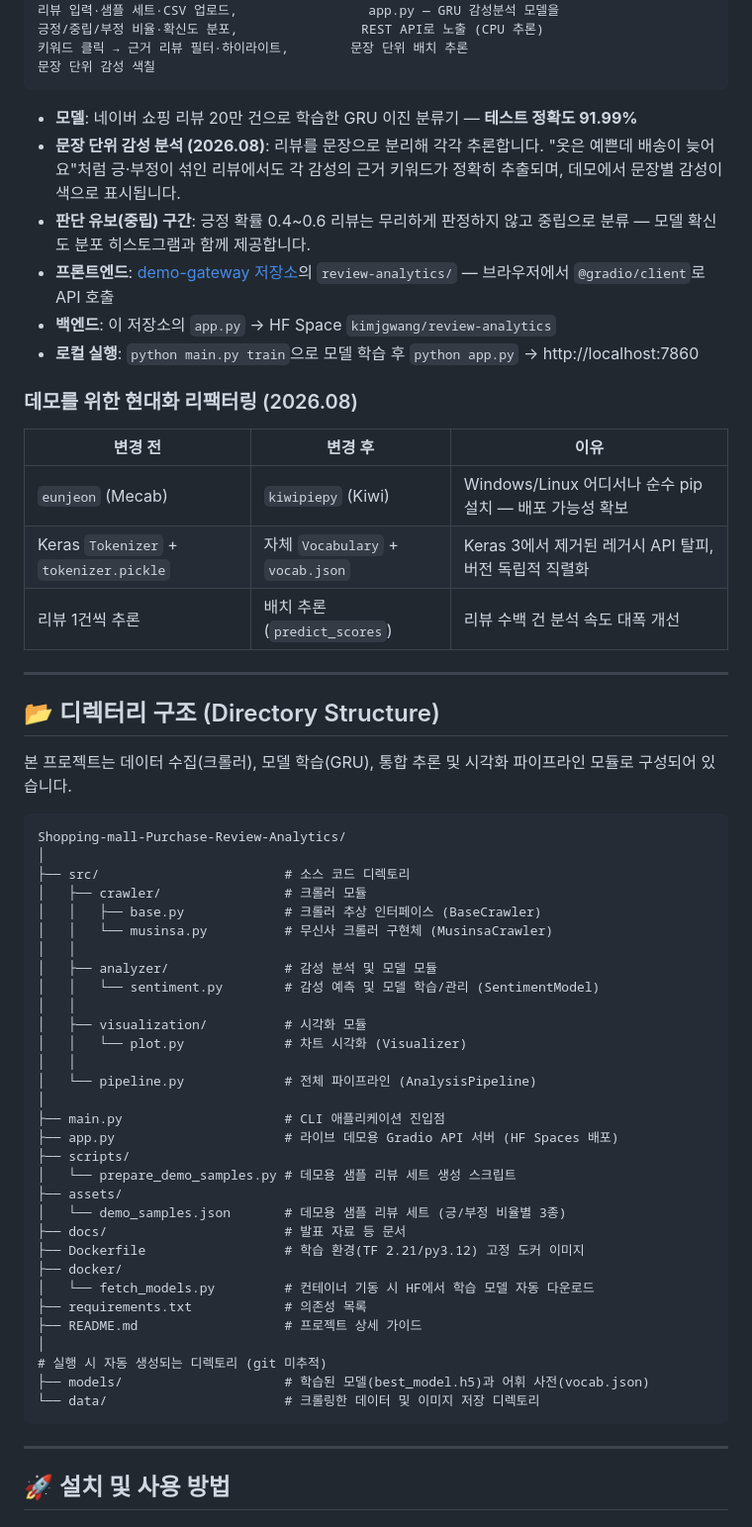
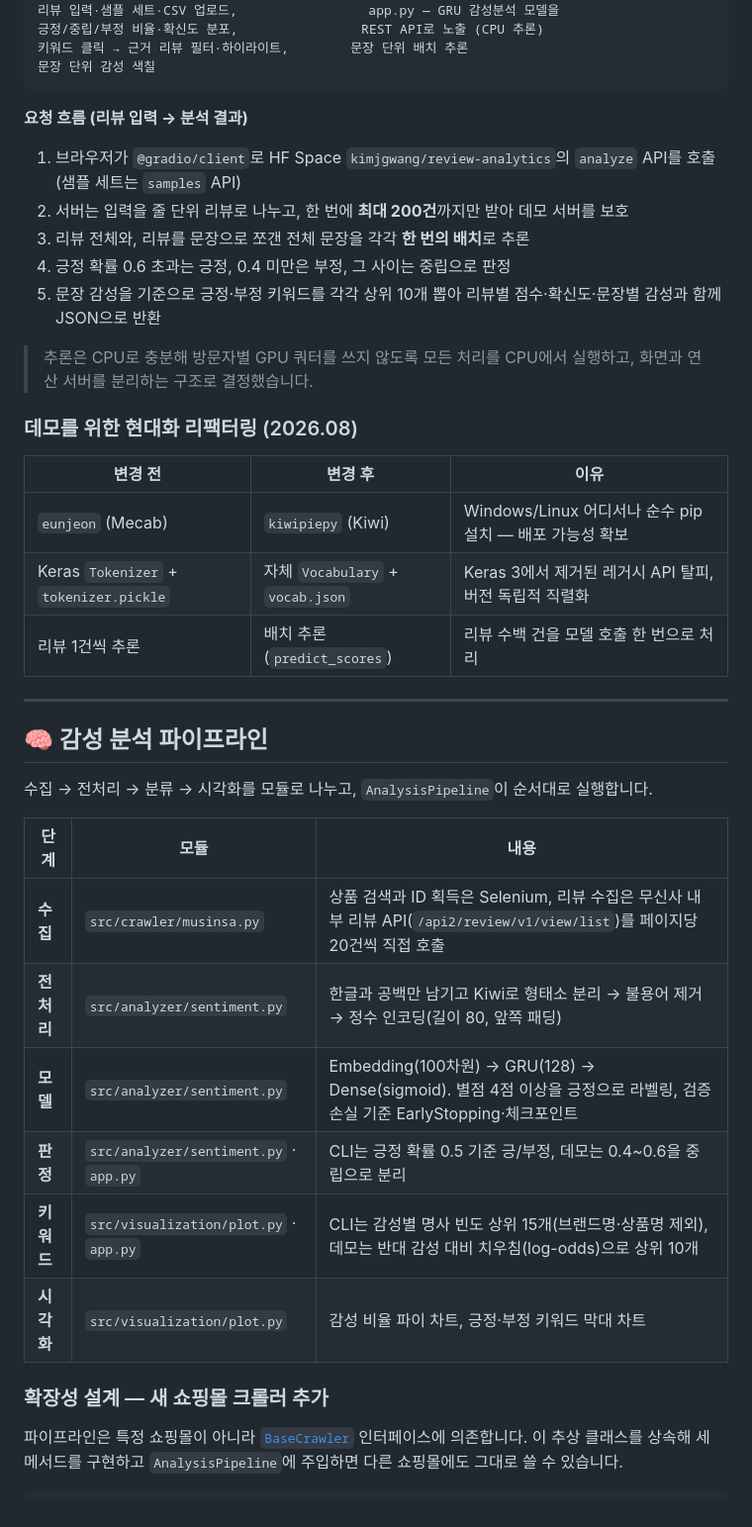
Before and after one commit to Kim-jin-gwang/Shopping-mall-Purchase-Review-Analytics, a Markdown page: README.md, the part around one of its changes. Shown at 99% size. Rendered like a GitHub page.

````diff
--- a/README.md
+++ b/README.md
@@ -37,61 +67,40 @@ Cloudflare (demo-gateway/review-analytics/) ──▶ Hugging Face Spaces (Gradi
 문장 단위 감성 색칠
 ```
 
-- **모델**: 네이버 쇼핑 리뷰 20만 건으로 학습한 GRU 이진 분류기 — **테스트 정확도 91.99%**
-- **문장 단위 감성 분석 (2026.08)**: 리뷰를 문장으로 분리해 각각 추론합니다. "옷은 예쁜데 배송이 늦어요"처럼 긍·부정이 섞인 리뷰에서도 각 감성의 근거 키워드가 정확히 추출되며, 데모에서 문장별 감성이 색으로 표시됩니다.
-- **판단 유보(중립) 구간**: 긍정 확률 0.4~0.6 리뷰는 무리하게 판정하지 않고 중립으로 분류 — 모델 확신도 분포 히스토그램과 함께 제공합니다.
-- **프론트엔드**: [demo-gateway 저장소](https://github.com/Kim-jin-gwang/demo-gateway)의 `review-analytics/` — 브라우저에서 `@gradio/client`로 API 호출
-- **백엔드**: 이 저장소의 `app.py` → HF Space `kimjgwang/review-analytics`
-- **로컬 실행**: `python main.py train`으로 모델 학습 후 `python app.py` → http://localhost:7860
+**요청 흐름 (리뷰 입력 → 분석 결과)**
+
+1. 브라우저가 `@gradio/client`로 HF Space `kimjgwang/review-analytics`의 `analyze` API를 호출 (샘플 세트는 `samples` API)
+2. 서버는 입력을 줄 단위 리뷰로 나누고, 한 번에 **최대 200건**까지만 받아 데모 서버를 보호
+3. 리뷰 전체와, 리뷰를 문장으로 쪼갠 전체 문장을 각각 **한 번의 배치**로 추론
+4. 긍정 확률 0.6 초과는 긍정, 0.4 미만은 부정, 그 사이는 중립으로 판정
+5. 문장 감성을 기준으로 긍정·부정 키워드를 각각 상위 10개 뽑아 리뷰별 점수·확신도·문장별 감성과 함께 JSON으로 반환
+
+> 추론은 CPU로 충분해 방문자별 GPU 쿼터를 쓰지 않도록 모든 처리를 CPU에서 실행하고, 화면과 연산 서버를 분리하는 구조로 결정했습니다.
 
 ### 데모를 위한 현대화 리팩터링 (2026.08)
+
 | 변경 전 | 변경 후 | 이유 |
 |---|---|---|
 | `eunjeon` (Mecab) | `kiwipiepy` (Kiwi) | Windows/Linux 어디서나 순수 pip 설치 — 배포 가능성 확보 |
 | Keras `Tokenizer` + `tokenizer.pickle` | 자체 `Vocabulary` + `vocab.json` | Keras 3에서 제거된 레거시 API 탈피, 버전 독립적 직렬화 |
-| 리뷰 1건씩 추론 | 배치 추론 (`predict_scores`) | 리뷰 수백 건 분석 속도 대폭 개선 |
+| 리뷰 1건씩 추론 | 배치 추론 (`predict_scores`) | 리뷰 수백 건을 모델 호출 한 번으로 처리 |
 
 ---
 
-## 📂 디렉터리 구조 (Directory Structure)
+## 🧠 감성 분석 파이프라인
 
-본 프로젝트는 데이터 수집(크롤러), 모델 학습(GRU), 통합 추론 및 시각화 파이프라인 모듈로 구성되어 있습니다.
+수집 → 전처리 → 분류 → 시각화를 모듈로 나누고, `AnalysisPipeline`이 순서대로 실행합니다.
 
-```text
-Shopping-mall-Purchase-Review-Analytics/
-│
-├── src/                        # 소스 코드 디렉토리
-│   ├── crawler/                # 크롤러 모듈
-│   │   ├── base.py             # 크롤러 추상 인터페이스 (BaseCrawler)
-│   │   └── musinsa.py          # 무신사 크롤러 구현체 (MusinsaCrawler)
-│   │
-│   ├── analyzer/               # 감성 분석 및 모델 모듈
-│   │   └── sentiment.py        # 감성 예측 및 모델 학습/관리 (SentimentModel)
-│   │
-│   ├── visualization/          # 시각화 모듈
-│   │   └── plot.py             # 차트 시각화 (Visualizer)
-│   │
-│   └── pipeline.py             # 전체 파이프라인 (AnalysisPipeline)
-│
-├── main.py                     # CLI 애플리케이션 진입점
-├── app.py                      # 라이브 데모용 Gradio API 서버 (HF Spaces 배포)
-├── scripts/
-│   └── prepare_demo_samples.py # 데모용 샘플 리뷰 세트 생성 스크립트
-├── assets/
-│   └── demo_samples.json       # 데모용 샘플 리뷰 세트 (긍/부정 비율별 3종)
-├── docs/                       # 발표 자료 등 문서
-├── Dockerfile                  # 학습 환경(TF 2.21/py3.12) 고정 도커 이미지
-├── docker/
-│   └── fetch_models.py         # 컨테이너 기동 시 HF에서 학습 모델 자동 다운로드
-├── requirements.txt            # 의존성 목록
-├── README.md                   # 프로젝트 상세 가이드
-│
-# 실행 시 자동 생성되는 디렉토리 (git 미추적)
-├── models/                     # 학습된 모델(best_model.h5)과 어휘 사전(vocab.json)
-└── data/                       # 크롤링한 데이터 및 이미지 저장 디렉토리
-```
+| 단계 | 모듈 | 내용 |
+|---|---|---|
+| **수집** | `src/crawler/musinsa.py` | 상품 검색과 ID 획득은 Selenium, 리뷰 수집은 무신사 내부 리뷰 API(`/api2/review/v1/view/list`)를 페이지당 20건씩 직접 호출 |
+| **전처리** | `src/analyzer/sentiment.py` | 한글과 공백만 남기고 Kiwi로 형태소 분리 → 불용어 제거 → 정수 인코딩(길이 80, 앞쪽 패딩) |
+| **모델** | `src/analyzer/sentiment.py` | Embedding(100차원) → GRU(128) → Dense(sigmoid). 별점 4점 이상을 긍정으로 라벨링, 검증 손실 기준 EarlyStopping·체크포인트 |
+| **판정** | `src/analyzer/sentiment.py` · `app.py` | CLI는 긍정 확률 0.5 기준 긍/부정, 데모는 0.4~0.6을 중립으로 분리 |
+| **키워드** | `src/visualization/plot.py` · `app.py` | CLI는 감성별 명사 빈도 상위 15개(브랜드명·상품명 제외), 데모는 반대 감성 대비 치우침(log-odds)으로 상위 10개 |
+| **시각화** | `src/visualization/plot.py` | 감성 비율 파이 차트, 긍정·부정 키워드 막대 차트 |
 
----
+### 확장성 설계 — 새 쇼핑몰 크롤러 추가
 
-## 🚀 설치 및 사용 방법
+파이프라인은 특정 쇼핑몰이 아니라 [`BaseCrawler`](src/crawler/base.py) 인터페이스에 의존합니다. 이 추상 클래스를 상속해 세 메서드를 구현하고 `AnalysisPipeline`에 주입하면 다른 쇼핑몰에도 그대로 쓸 수 있습니다.
 
````
Also changed, not shown: other parts of README.md (+195 -115 lines), docs/images/screenshots/01-input.jpg (added), docs/images/screenshots/02-result.jpg (added), docs/images/screenshots/03-result-detail.jpg (added), 1 other file.
